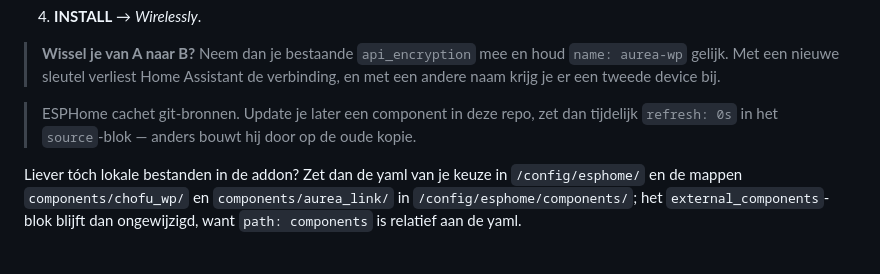
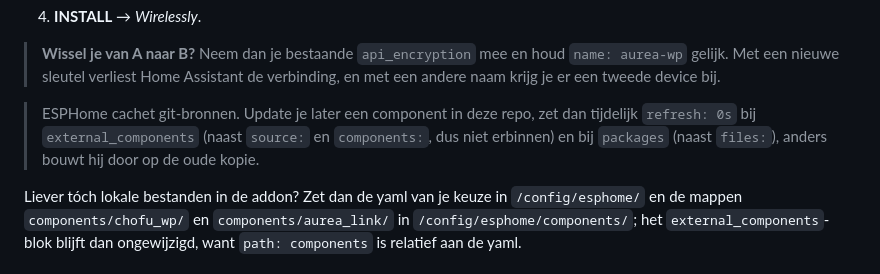
Before and after one commit to Aapjedotinfo/atlantic-aurea-esphome, a Markdown page: README.md, the part around the change. GitHub-like rendering.

Commit message:
README route B: refresh hoort bij external_components en packages, niet in source (getest in de HA-builder)
Route B (remote external_components + packages, avr_versie 2) compileert in de HA-builder (ESPHome 2026.10.2).

Co-Authored-By: Claude Sonnet 5.5 <noreply@anthropic.com>

```diff
--- a/README.md
+++ b/README.md
@@ -554,7 +554,8 @@ repo gehaald, dus alles kan in de webinterface.
 > de verbinding, en met een andere naam krijg je er een tweede device bij.
 
 > ESPHome cachet git-bronnen. Update je later een component in deze repo, zet dan
-> tijdelijk `refresh: 0s` in het `source`-blok — anders bouwt hij door op de
+> tijdelijk `refresh: 0s` bij `external_components` (naast `source:` en `components:`,
+> dus niet erbinnen) en bij `packages` (naast `files:`), anders bouwt hij door op de
 > oude kopie.
 
 Liever tóch lokale bestanden in de addon? Zet dan de yaml van je keuze in
```
